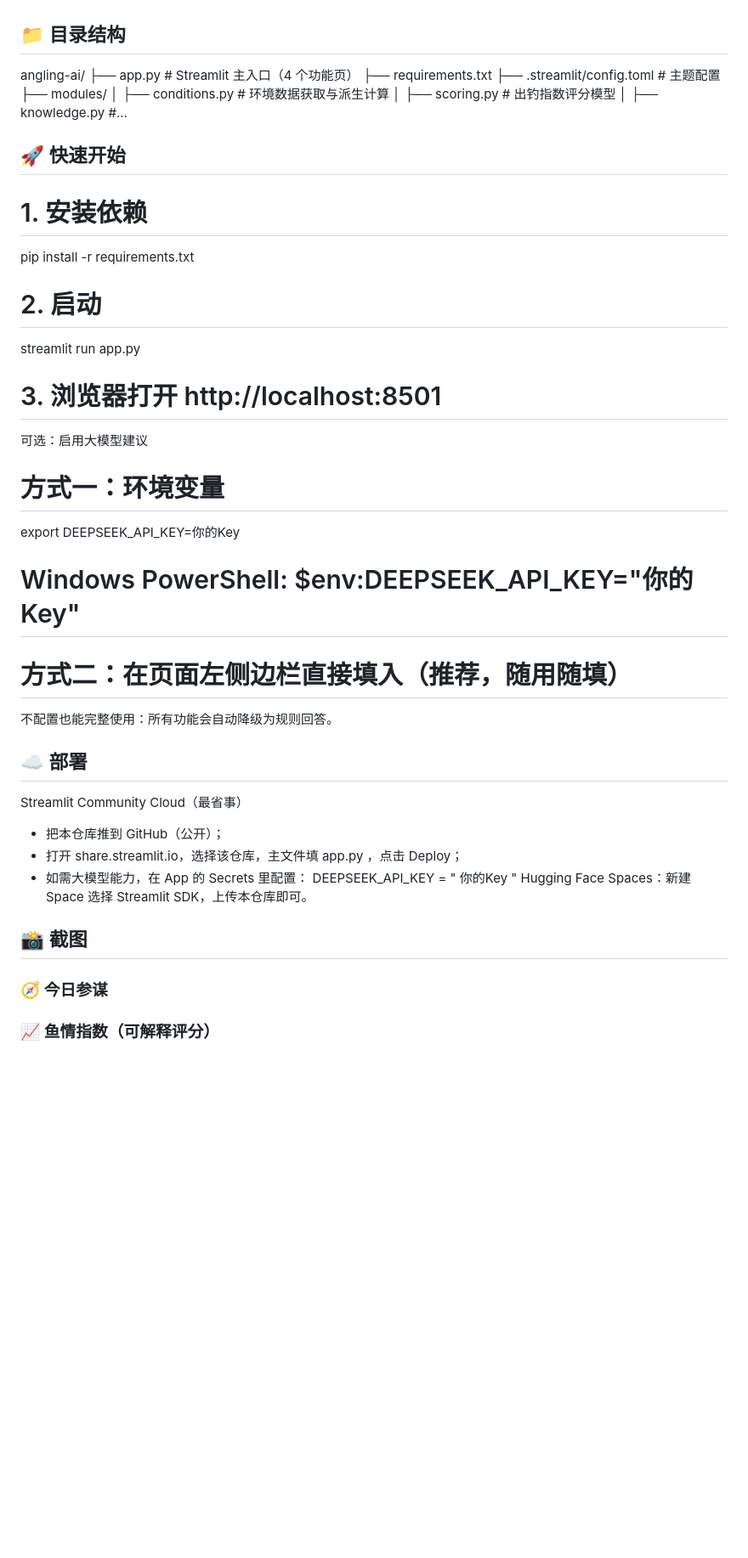
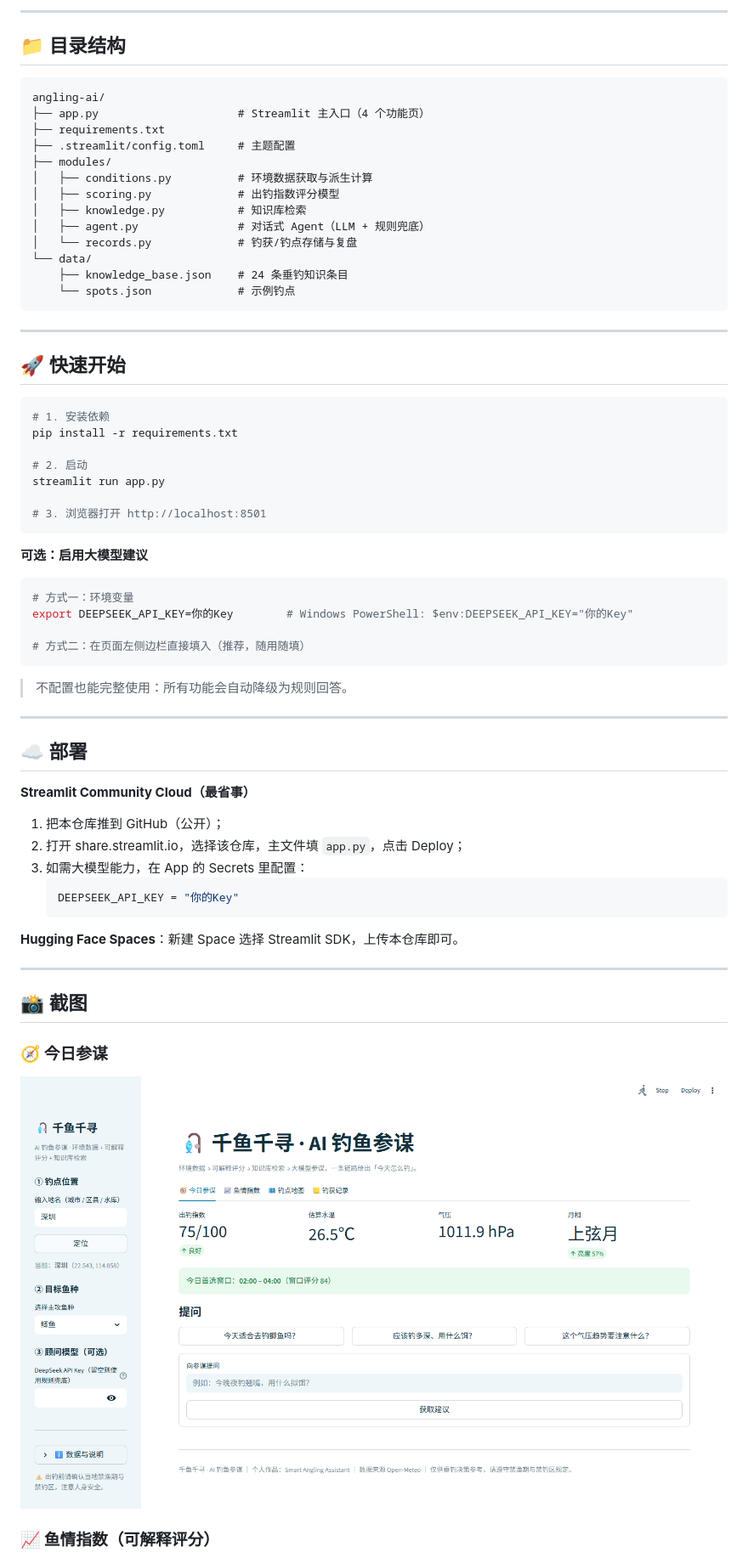
Before and after one commit to 266sqs778/angling-ai, a Markdown page: README.md, the part around one of its changes. Shown at 85% size. GitHub-like rendering; blank space fills up the shorter version.

````diff
--- a/README.md
+++ b/README.md
@@ -33,31 +70,67 @@
+---
+
 ## 📁 目录结构
+
+```
 angling-ai/
-├── app.py # Streamlit 主入口（4 个功能页）
+├── app.py                     # Streamlit 主入口（4 个功能页）
 ├── requirements.txt
-├── .streamlit/config.toml # 主题配置
+├── .streamlit/config.toml     # 主题配置
 ├── modules/
-│ ├── conditions.py # 环境数据获取与派生计算
-│ ├── scoring.py # 出钓指数评分模型
-│ ├── knowledge.py #...
+│   ├── conditions.py          # 环境数据获取与派生计算
+│   ├── scoring.py             # 出钓指数评分模型
+│   ├── knowledge.py           # 知识库检索
+│   ├── agent.py               # 对话式 Agent（LLM + 规则兜底）
+│   └── records.py             # 钓获/钓点存储与复盘
+└── data/
+    ├── knowledge_base.json    # 24 条垂钓知识条目
+    └── spots.json             # 示例钓点
+```
+
+---
+
 ## 🚀 快速开始
+
+```bash
 # 1. 安装依赖
 pip install -r requirements.txt
+
 # 2. 启动
 streamlit run app.py
+
 # 3. 浏览器打开 http://localhost:8501
-可选：启用大模型建议
+```
+
+**可选：启用大模型建议**
+
+```bash
 # 方式一：环境变量
-export DEEPSEEK_API_KEY=你的Key
-# Windows PowerShell: $env:DEEPSEEK_API_KEY="你的Key"
+export DEEPSEEK_API_KEY=你的Key        # Windows PowerShell: $env:DEEPSEEK_API_KEY="你的Key"
+
 # 方式二：在页面左侧边栏直接填入（推荐，随用随填）
-不配置也能完整使用：所有功能会自动降级为规则回答。
+```
+
+> 不配置也能完整使用：所有功能会自动降级为规则回答。
+
+---
+
 ## ☁️ 部署
-Streamlit Community Cloud（最省事）
-- 把本仓库推到 GitHub（公开）；
-- 打开 share.streamlit.io，选择该仓库，主文件填 app.py ，点击 Deploy；
-- 如需大模型能力，在 App 的 Secrets 里配置：
-  DEEPSEEK_API_KEY = " 你的Key "
-Hugging Face Spaces：新建 Space 选择 Streamlit SDK，上传本仓库即可。
+
+**Streamlit Community Cloud（最省事）**
+1. 把本仓库推到 GitHub（公开）；
+2. 打开 share.streamlit.io，选择该仓库，主文件填 `app.py`，点击 Deploy；
+3. 如需大模型能力，在 App 的 Secrets 里配置：
+   ```toml
+   DEEPSEEK_API_KEY = "你的Key"
+   ```
+
+**Hugging Face Spaces**：新建 Space 选择 Streamlit SDK，上传本仓库即可。
+
+---
+
 ## 📸 截图
+
 ### 🧭 今日参谋
+![今日参谋](assets/01-advisor.png)
+
 ### 📈 鱼情指数（可解释评分）
````
Also changed, not shown: other parts of README.md (+62 -11 lines).
